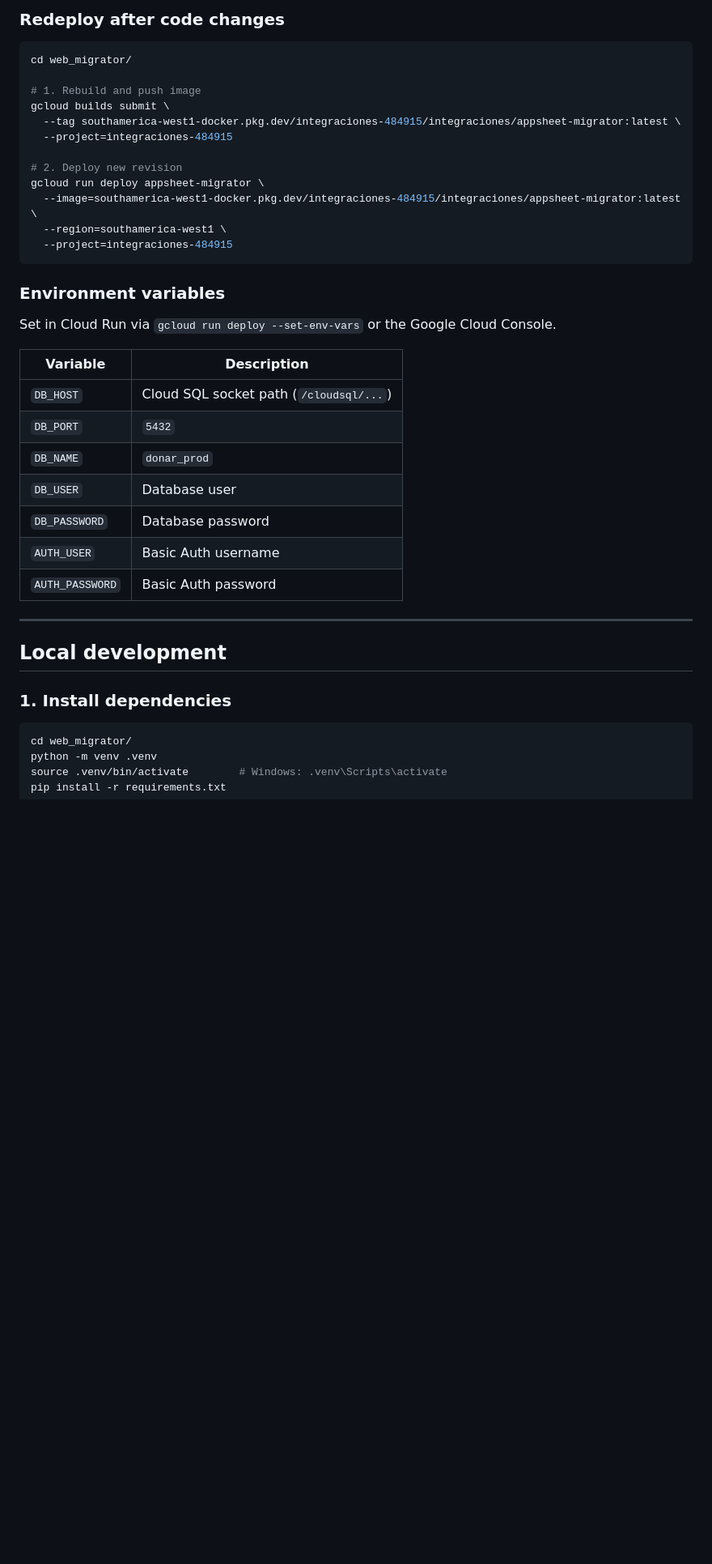
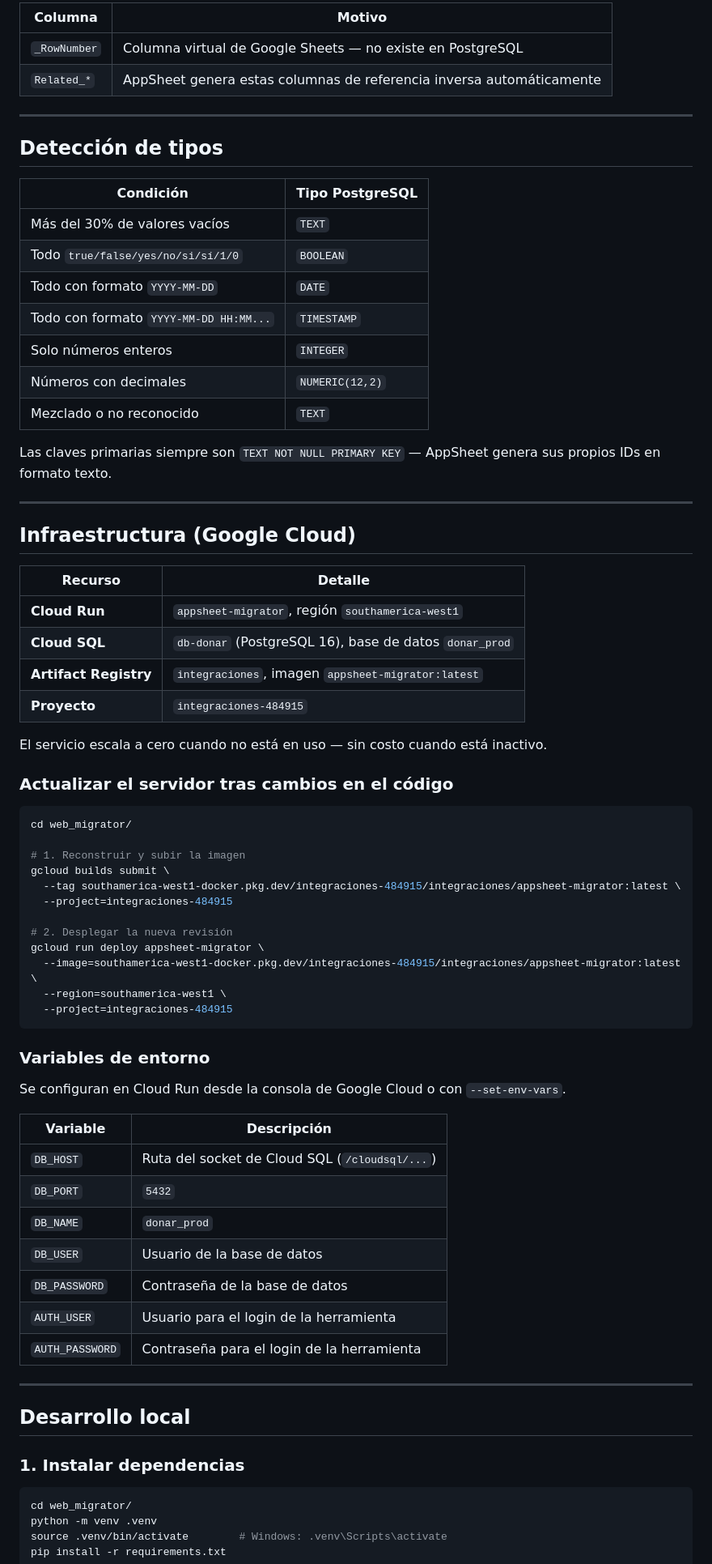
Before and after one commit to Empresas-Donar/chatAI, a Markdown page: README.md, the part around one of its changes. Shown at 81% size. GitHub-like rendering; blank space fills up the shorter version.

````diff
--- a/README.md
+++ b/README.md
@@ -86,40 +129,74 @@ The service scales to zero when not in use — no cost when idle.
 
-### Redeploy after code changes
+| Columna | Motivo |
+|---|---|
+| `_RowNumber` | Columna virtual de Google Sheets — no existe en PostgreSQL |
+| `Related_*` | AppSheet genera estas columnas de referencia inversa automáticamente |
+
+---
+
+## Detección de tipos
+
+| Condición | Tipo PostgreSQL |
+|---|---|
+| Más del 30% de valores vacíos | `TEXT` |
+| Todo `true/false/yes/no/si/sí/1/0` | `BOOLEAN` |
+| Todo con formato `YYYY-MM-DD` | `DATE` |
+| Todo con formato `YYYY-MM-DD HH:MM...` | `TIMESTAMP` |
+| Solo números enteros | `INTEGER` |
+| Números con decimales | `NUMERIC(12,2)` |
+| Mezclado o no reconocido | `TEXT` |
+
+Las claves primarias siempre son `TEXT NOT NULL PRIMARY KEY` — AppSheet genera sus propios IDs en formato texto.
+
+---
+
+## Infraestructura (Google Cloud)
+
+| Recurso | Detalle |
+|---|---|
+| **Cloud Run** | `appsheet-migrator`, región `southamerica-west1` |
+| **Cloud SQL** | `db-donar` (PostgreSQL 16), base de datos `donar_prod` |
+| **Artifact Registry** | `integraciones`, imagen `appsheet-migrator:latest` |
+| **Proyecto** | `integraciones-484915` |
+
+El servicio escala a cero cuando no está en uso — sin costo cuando está inactivo.
+
+### Actualizar el servidor tras cambios en el código
 
 ```bash
 cd web_migrator/
 
-# 1. Rebuild and push image
+# 1. Reconstruir y subir la imagen
 gcloud builds submit \
   --tag southamerica-west1-docker.pkg.dev/integraciones-484915/integraciones/appsheet-migrator:latest \
   --project=integraciones-484915
 
-# 2. Deploy new revision
+# 2. Desplegar la nueva revisión
 gcloud run deploy appsheet-migrator \
   --image=southamerica-west1-docker.pkg.dev/integraciones-484915/integraciones/appsheet-migrator:latest \
   --region=southamerica-west1 \
   --project=integraciones-484915
 ```
 
-### Environment variables
+### Variables de entorno
 
-Set in Cloud Run via `gcloud run deploy --set-env-vars` or the Google Cloud Console.
+Se configuran en Cloud Run desde la consola de Google Cloud o con `--set-env-vars`.
 
-| Variable | Description |
+| Variable | Descripción |
 |---|---|
-| `DB_HOST` | Cloud SQL socket path (`/cloudsql/...`) |
+| `DB_HOST` | Ruta del socket de Cloud SQL (`/cloudsql/...`) |
 | `DB_PORT` | `5432` |
 | `DB_NAME` | `donar_prod` |
-| `DB_USER` | Database user |
-| `DB_PASSWORD` | Database password |
-| `AUTH_USER` | Basic Auth username |
-| `AUTH_PASSWORD` | Basic Auth password |
+| `DB_USER` | Usuario de la base de datos |
+| `DB_PASSWORD` | Contraseña de la base de datos |
+| `AUTH_USER` | Usuario para el login de la herramienta |
+| `AUTH_PASSWORD` | Contraseña para el login de la herramienta |
 
 ---
 
-## Local development
+## Desarrollo local
 
-### 1. Install dependencies
+### 1. Instalar dependencias
 
 ```bash
 cd web_migrator/
````
Also changed, not shown: other parts of README.md (+119 -168 lines).
